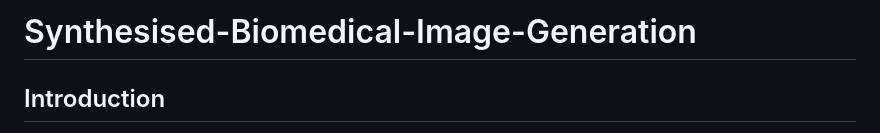
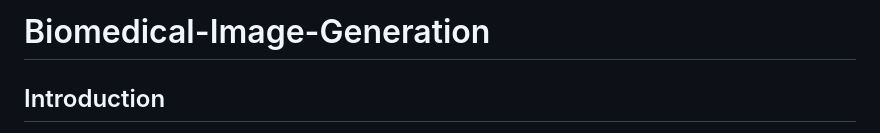
Before and after one commit to JesusRinconL/Biomedical-Image-Generation, a Markdown page: README.md, the part around the change. Rendered like a GitHub page.

```diff
--- a/README.md
+++ b/README.md
@@ -1,4 +1,4 @@
-# Synthesised-Biomedical-Image-Generation
+# Biomedical-Image-Generation
 ## Introduction
 Welcome to the Biomedical Image Generation repository. This repository contains the comprehensive codebase and requirements necessary for generating synthetic biomedical images with pix2pix. It provides detailed explanations for each component, covering the entire process from initial segmentation to the generation of reference images, and culminating in the final model training.
 
```
